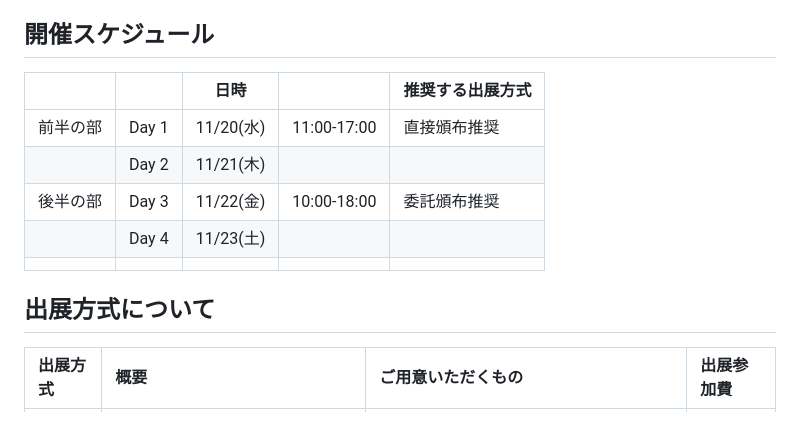
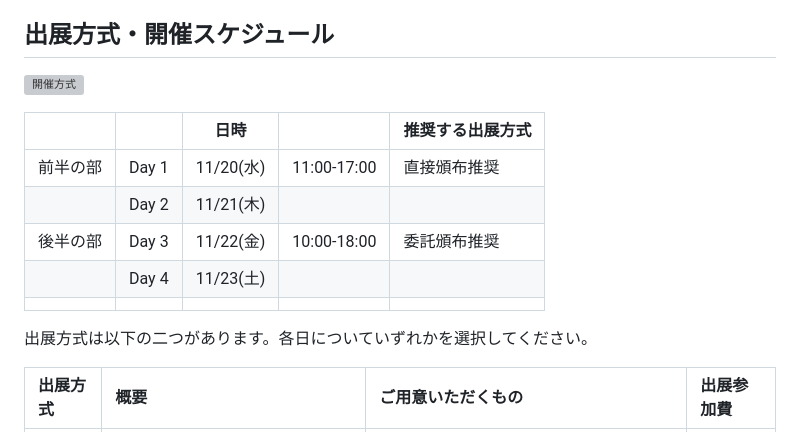
Before and after one commit to ComicCommunity/comicomm_web, a Markdown page: content/forcircle.md, the part around one of its changes. Drawn GitHub-style; grey boxes are pictures that could not be loaded.

Commit message:
forcircle.md を更新
出展方式・スケジュール

```diff
--- a/content/forcircle.md
+++ b/content/forcircle.md
@@ -23,7 +23,9 @@ date: "2024年09月29日"
 4. 当日頒布
 5. 撤収
 
-## 開催スケジュール
+## 出展方式・開催スケジュール
+![開催方式](https://drive.google.com/file/d/1qKGVIntiBWn7HXuFbPA5MVZgwSruyW5m)
+
 |  |  | 日時 |  | 推奨する出展方式 |
 |----------|-------|-----------|-------------|--------------|
 | 前半の部 | Day 1 | 11/20(水) | 11:00-17:00 | 直接頒布推奨 |
@@ -32,7 +34,8 @@ date: "2024年09月29日"
 |          | Day 4 | 11/23(土) |             |              |
 |          |       |           |             |              |
 
-## 出展方式について
+出展方式は以下の二つがあります。各日についていずれかを選択してください。
+
 | 出展方式 |  概要  | ご用意いただくもの                                 | 出展参加費 |
 | :---------| :------------------------------------------------------------- | :-------------------------------------------------- | :-- |
 | 直接頒布 | 出展サークル様が会場の自スペース<br>で直接頒布していただく方式     | サークルチケット                                   | [下記][label] |
```
Also changed, not shown: other parts of content/forcircle.md (+1 -1 lines).
